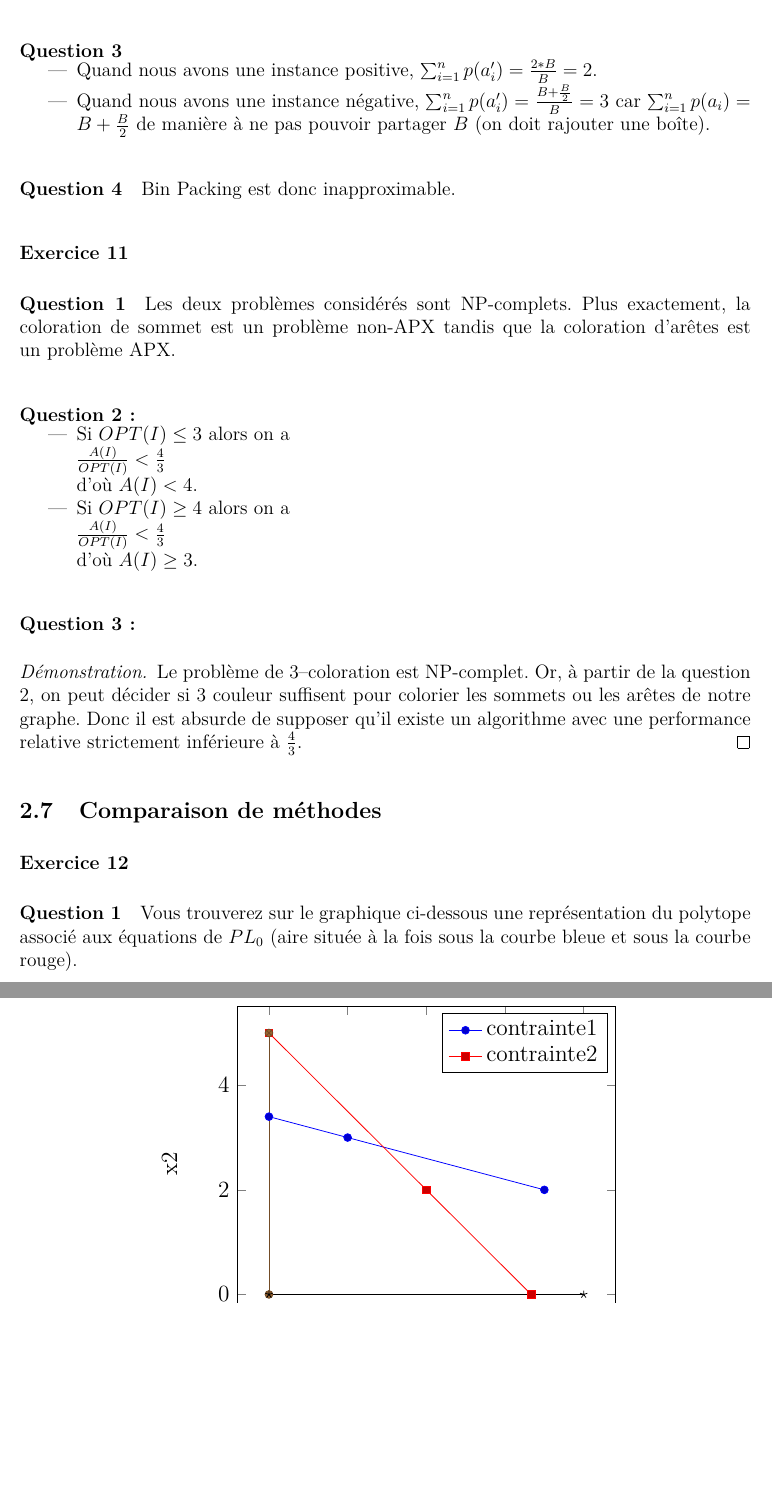
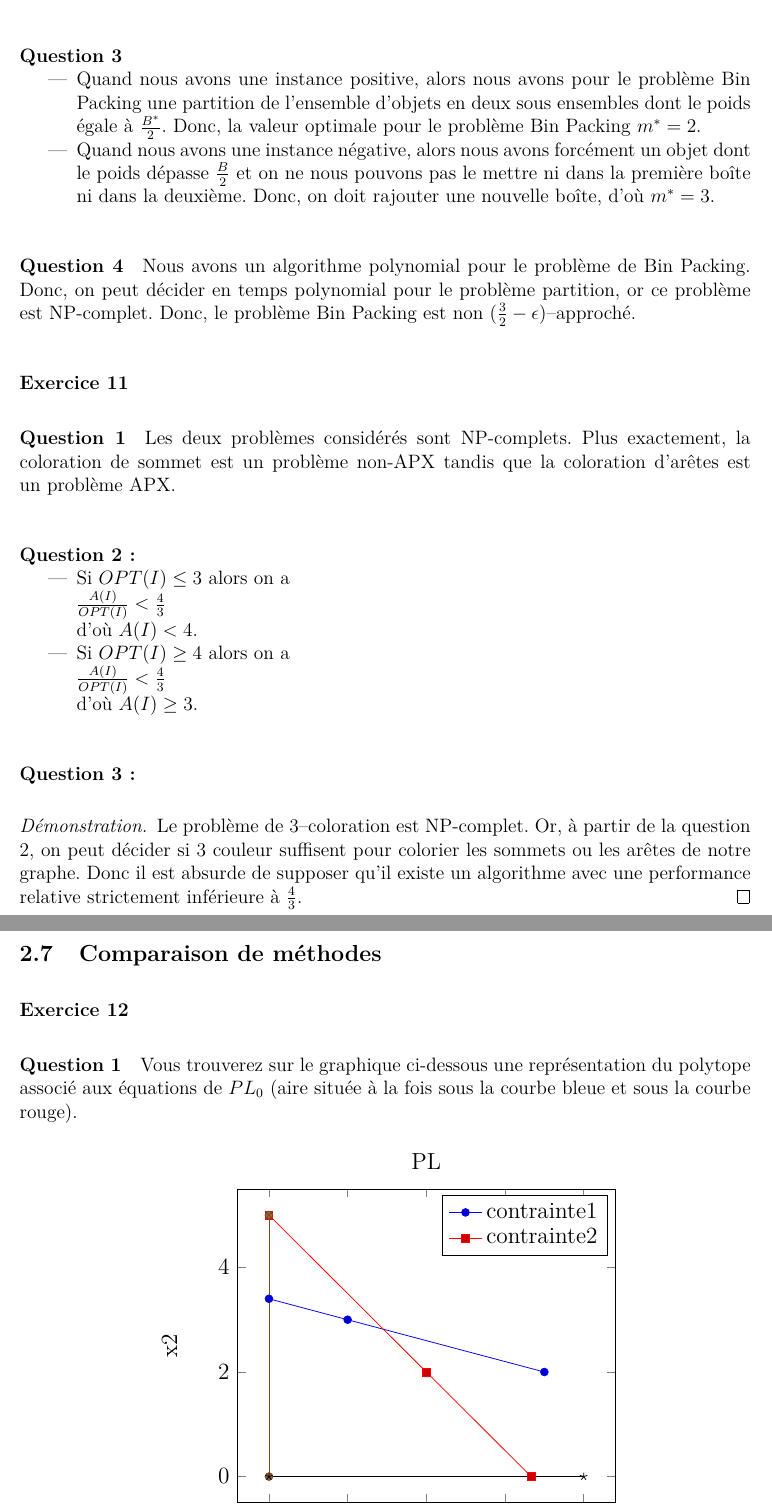
Before and after one commit to wilbefast/TP_Methodes_Approches, a LaTeX paper (rapport/rapportProjet.tex, which reads rapport/ex10.tex): two parts of pages 15 and 16 of 24, joined at a grey line, cut so that both start at the same text, the shorter picture padded with empty space. Compiled offline with pdfLaTeX.

Commit message:
modification de l'exo 4

```diff
--- a/rapport/ex10.tex
+++ b/rapport/ex10.tex
@@ -32,12 +32,8 @@ Avec $c_i$ taille de l'article $i$ et C la taille d'une boîte.
 
 \paragraph{Question 3}
 \begin{itemize}
-\item Quand nous avons une instance positive, $\sum_{i=1}^n p(a'_i) =\frac{2*B}{B}=2$.
-\item Quand nous avons une instance négative, $\sum_{i=1}^n p(a'_i)
-  =\frac{B+\frac{B}{2}}{B}=3$ car $\sum_{i=1}^n p(a_i)= B+\frac{B}{2}$
-  de manière à ne pas pouvoir partager $B$ (on doit rajouter une boîte).
+\item Quand nous avons une instance positive, alors nous avons pour le problème Bin Packing une partition de l'ensemble d'objets en deux sous ensembles dont le poids égale à $\frac{B^{*}}{2}$. Donc, la valeur optimale pour le problème Bin Packing $m^{*} = 2$.
+\item Quand nous avons une instance négative, alors nous avons forcément un objet dont le poids dépasse $\frac{B}{2}$ et on ne nous pouvons pas le mettre ni dans la première boîte ni dans la deuxième. Donc, on doit rajouter une nouvelle boîte, d'où $m^{*} = 3$.
 \end{itemize}
-
 \paragraph{Question 4}
-
-Bin Packing est donc inapproximable.
+Nous avons un algorithme polynomial pour le problème de Bin Packing. Donc, on peut décider en temps polynomial pour le problème partition, or ce problème est NP-complet. Donc, le problème Bin Packing est non ($\frac{3}{2} - \epsilon $)--approché.
```
